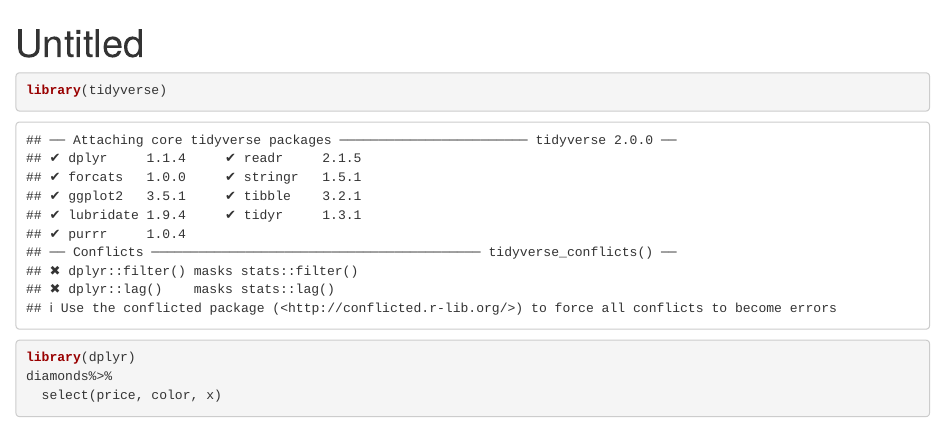
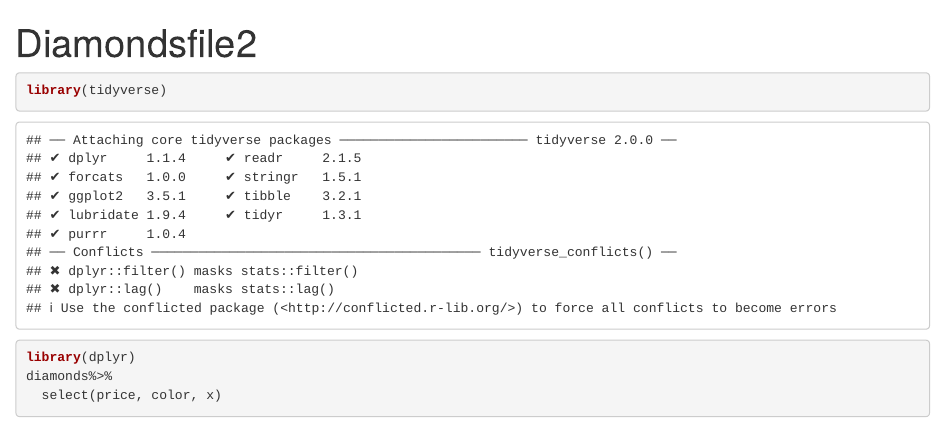
Before and after one commit to RachelCanes/README7Carnes, an R Markdown document (Diamondsfile2.Rmd): the page in a window 1100 px wide, from its top. Rendered offline with R 4.5, knitr and Pandoc, with nearby package versions; drawn as R Markdown's standard HTML page in place of the format the file asks for.

Commit message:
branch9Carnes push

```diff
--- a/Diamondsfile2.Rmd
+++ b/Diamondsfile2.Rmd
@@ -1,5 +1,5 @@
 ---
-title: "Untitled"
+title: "Diamondsfile2"
 output: word_document
 ---
 
```
